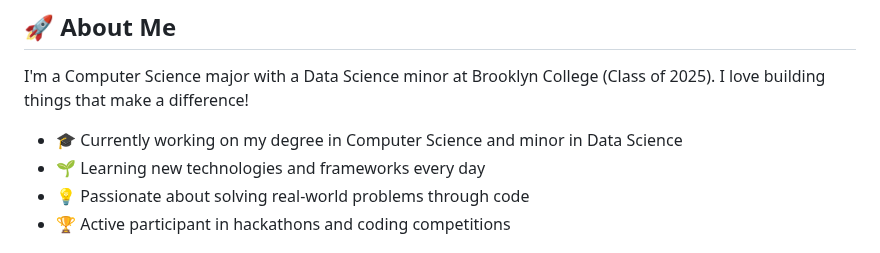
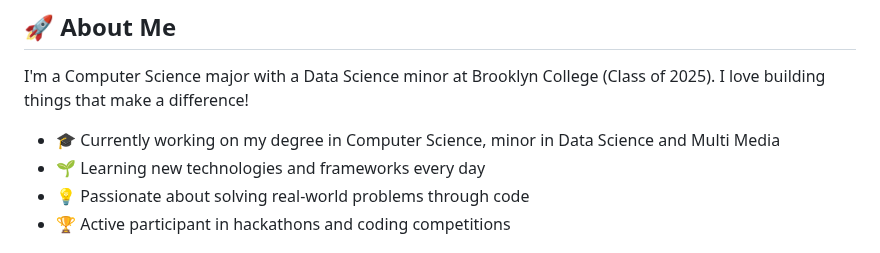
Before and after one commit to walletkun/walletkun, a Markdown page: README.md, the part around the change. Rendered like a GitHub page.

```diff
--- a/README.md
+++ b/README.md
@@ -21,7 +21,7 @@
 
 I'm a Computer Science major with a Data Science minor at Brooklyn College (Class of 2025). I love building things that make a difference!
 
-- 🎓 Currently working on my degree in Computer Science and minor in Data Science
+- 🎓 Currently working on my degree in Computer Science, minor in Data Science and Multi Media
 - 🌱 Learning new technologies and frameworks every day
 - 💡 Passionate about solving real-world problems through code
 - 🏆 Active participant in hackathons and coding competitions
```
